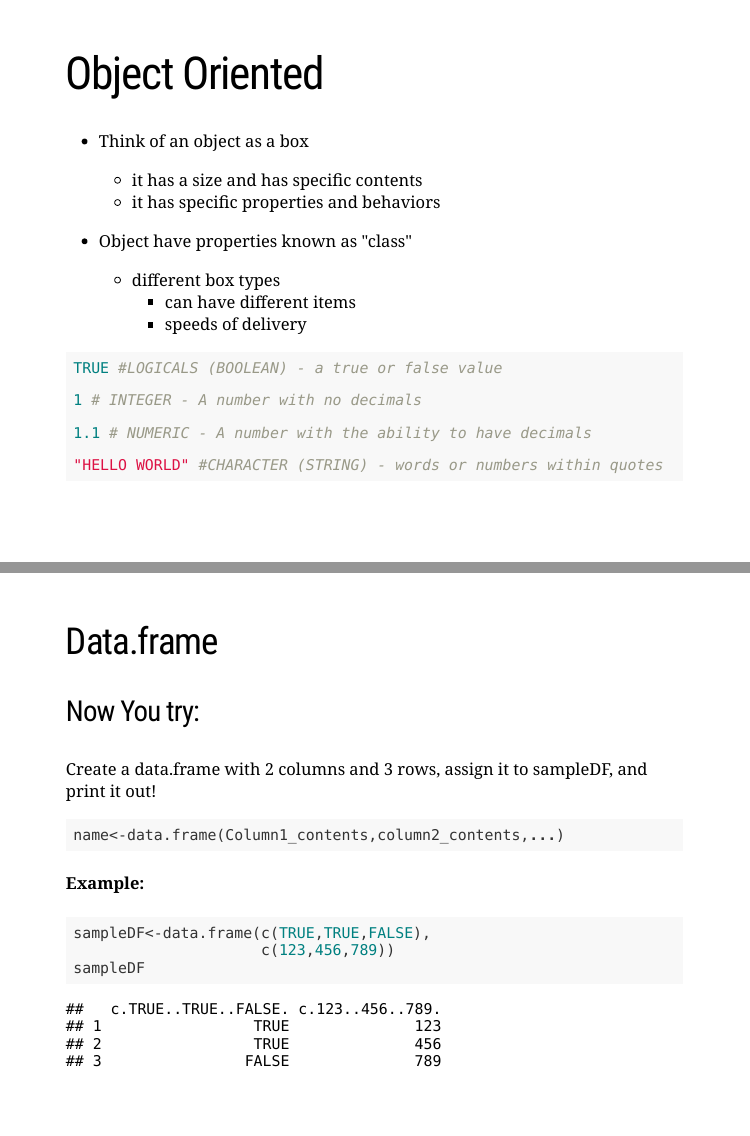
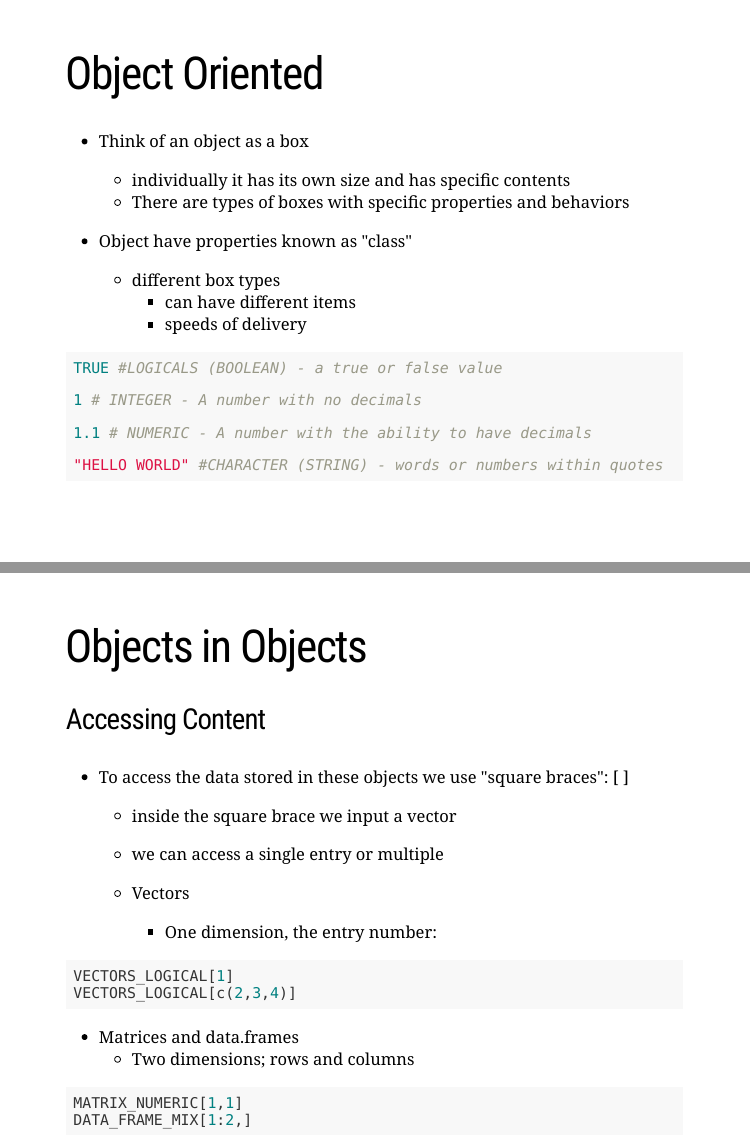
Before and after one commit to thebioengineer/Seattle_R_User_Group, an R Markdown document (Meetup_Presentations/July_2018/July_Presentation_Short.Rmd): pages 7 and 13 of 44 before the commit and pages 7 and 13 of 43 after it, joined at a grey line. The pictures show the slides in the output file Meetup_Presentations/July_2018/July_Presentation_Short.html that the author committed with the source; the slides are laid out offline by our stand-in for remark.js, each with all of its steps uncovered, in fonts that may differ from those the slides ask for, and without slide numbers, shadows or browser add-ons.

Commit message:
removed data.frame example and added twitter hashtag

````diff
--- a/Meetup_Presentations/July_2018/July_Presentation_Short.Rmd
+++ b/Meetup_Presentations/July_2018/July_Presentation_Short.Rmd
@@ -112,8 +110,8 @@ this is not a comment and R will attempt to run it
 # Object Oriented
 
 - Think of an object as a box
-   - it has a size and has specific contents
-   - it has specific properties and behaviors
+   - individually it has its own size and has specific contents
+   - There are types of boxes with specific properties and behaviors
 
 - Object have properties known as "class"
   - different box types
@@ -236,26 +235,6 @@ DATA_FRAME_MIX <- data.frame(c(TRUE,TRUE,FALSE),
 ```
 
 ---
-## Data.frame
-
-### Now You try:
-
-Create a data.frame with 2 columns and 3 rows, assign it to sampleDF, and print it out!
-
-```{r ,eval=FALSE}
-name<-data.frame(Column1_contents,column2_contents,...)
-```
-
---
-
-#### Example:
-```{r you_try_3}
-sampleDF<-data.frame(c(TRUE,TRUE,FALSE),
-                     c(123,456,789))
-sampleDF
-```
-
----
 # Objects in Objects
 
 ### Accessing Content
````
Also changed, not shown: Meetup_Presentations/July_2018/July_Presentation_Short.html, Meetup_Presentations/July_2018/July_Presentation_Short_files/figure-html/unnamed-chunk-12-1.png, Meetup_Presentations/July_2018/July_Presentation_Short_files/figure-html/unnamed-chunk-13-1.png, Meetup_Presentations/July_2018/July_Presentation_Short_files/figure-html/unnamed-chunk-14-1.png, Meetup_Presentations/July_2018/July_Presentation_Short_files/figure-html/unnamed-chunk-15-1.png, Meetup_Presentations/July_2018/July_Presentation_Short_files/figure-html/unnamed-chunk-16-1.png, Meetup_Presentations/July_2018/July_Presentation_Short_files/figure-html/unnamed-chunk-20-1.png, Meetup_Presentations/July_2018/July_Presentation_Short_files/figure-html/unnamed-chunk-22-1.png, Meetup_Presentations/July_2018/July_Presentation_files/figure-html/function_junction_1_4-1.png, Meetup_Presentations/July_2018/July_Presentation_files/figure-html/unnamed-chunk-10-1.png (added), Meetup_Presentations/July_2018/July_Presentation_files/figure-html/unnamed-chunk-11-1.png (added), Meetup_Presentations/July_2018/July_Presentation_files/figure-html/unnamed-chunk-4-1.png (added), Meetup_Presentations/July_2018/July_Presentation_Short.Rmd (20 more changed lines), 1 other file.
